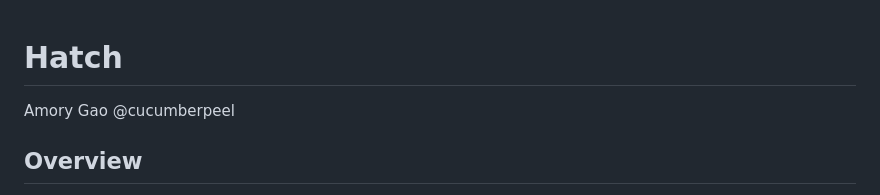
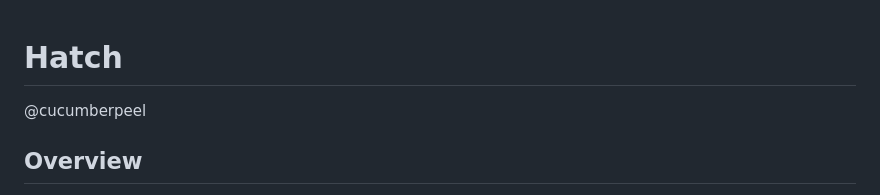
Before and after one commit to cucumberpeel/hatch, a Markdown page: README.md, the part around the change. GitHub-like rendering.

```diff
--- a/README.md
+++ b/README.md
@@ -1,5 +1,4 @@
 # Hatch
-Amory Gao
 @cucumberpeel
 
 ## Overview
```
